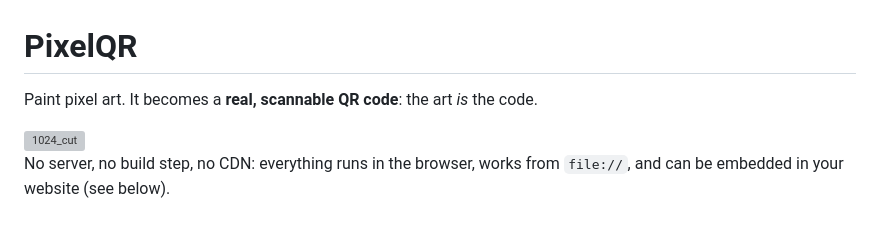
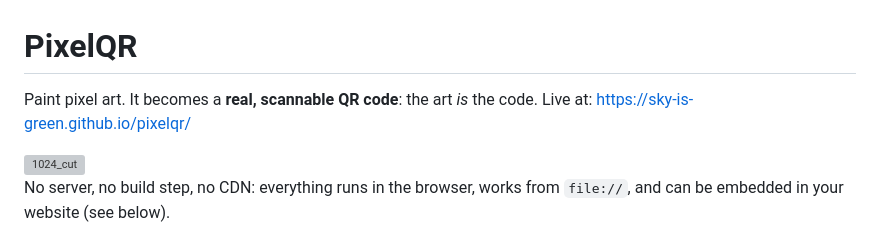
Before and after one commit to sky-is-green/pixelqr, a Markdown page: README.md, the part around the change. GitHub-like rendering; grey boxes are pictures that could not be loaded.

```diff
--- a/README.md
+++ b/README.md
@@ -1,7 +1,7 @@
 
 # PixelQR
 
-Paint pixel art. It becomes a **real, scannable QR code**: the art *is* the code.
+Paint pixel art. It becomes a **real, scannable QR code**: the art *is* the code. Live at: https://sky-is-green.github.io/pixelqr/
 
 <img width="460" height="460" alt="1024_cut" src="https://github.com/user-attachments/assets/60c2c521-41e9-4ad8-be53-344b966201c4" />
 
```
